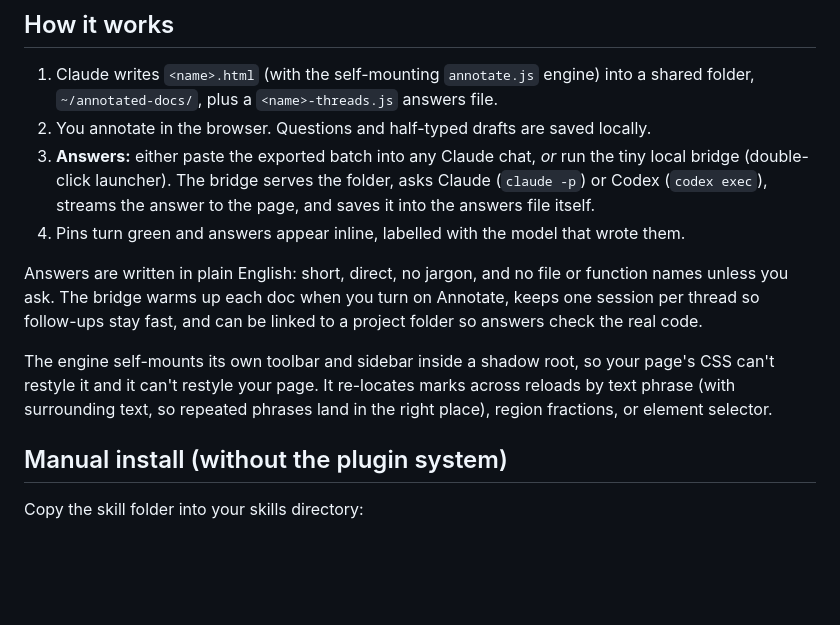
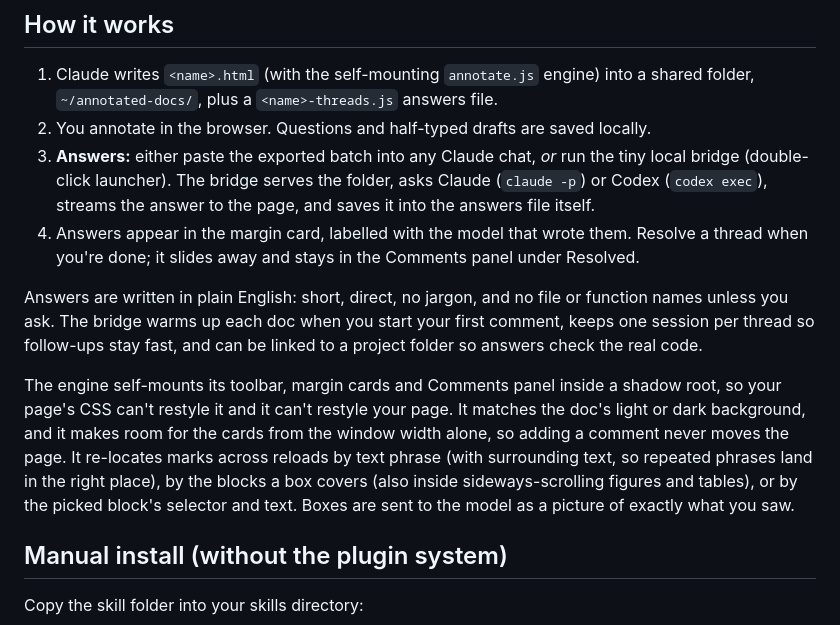
Before and after one commit to vendz/annotatable-html, a Markdown page: README.md, the part around one of its changes. Drawn GitHub-style; blank space fills up the shorter version.

```diff
--- a/README.md
+++ b/README.md
@@ -43,11 +51,11 @@ That's it. It's opt-in: ask Claude Code to "make this annotatable", "add comment
 1. Claude writes `<name>.html` (with the self-mounting `annotate.js` engine) into a shared folder, `~/annotated-docs/`, plus a `<name>-threads.js` answers file.
 2. You annotate in the browser. Questions and half-typed drafts are saved locally.
 3. **Answers:** either paste the exported batch into any Claude chat, *or* run the tiny local bridge (double-click launcher). The bridge serves the folder, asks Claude (`claude -p`) or Codex (`codex exec`), streams the answer to the page, and saves it into the answers file itself.
-4. Pins turn green and answers appear inline, labelled with the model that wrote them.
+4. Answers appear in the margin card, labelled with the model that wrote them. Resolve a thread when you're done; it slides away and stays in the Comments panel under Resolved.
 
-Answers are written in plain English: short, direct, no jargon, and no file or function names unless you ask. The bridge warms up each doc when you turn on Annotate, keeps one session per thread so follow-ups stay fast, and can be linked to a project folder so answers check the real code.
+Answers are written in plain English: short, direct, no jargon, and no file or function names unless you ask. The bridge warms up each doc when you start your first comment, keeps one session per thread so follow-ups stay fast, and can be linked to a project folder so answers check the real code.
 
-The engine self-mounts its own toolbar and sidebar inside a shadow root, so your page's CSS can't restyle it and it can't restyle your page. It re-locates marks across reloads by text phrase (with surrounding text, so repeated phrases land in the right place), region fractions, or element selector.
+The engine self-mounts its toolbar, margin cards and Comments panel inside a shadow root, so your page's CSS can't restyle it and it can't restyle your page. It matches the doc's light or dark background, and it makes room for the cards from the window width alone, so adding a comment never moves the page. It re-locates marks across reloads by text phrase (with surrounding text, so repeated phrases land in the right place), by the blocks a box covers (also inside sideways-scrolling figures and tables), or by the picked block's selector and text. Boxes are sent to the model as a picture of exactly what you saw.
 
 ## Manual install (without the plugin system)
 
```
Also changed, not shown: other parts of README.md (+12 -4 lines), docs/hero.png, 6 other files.
